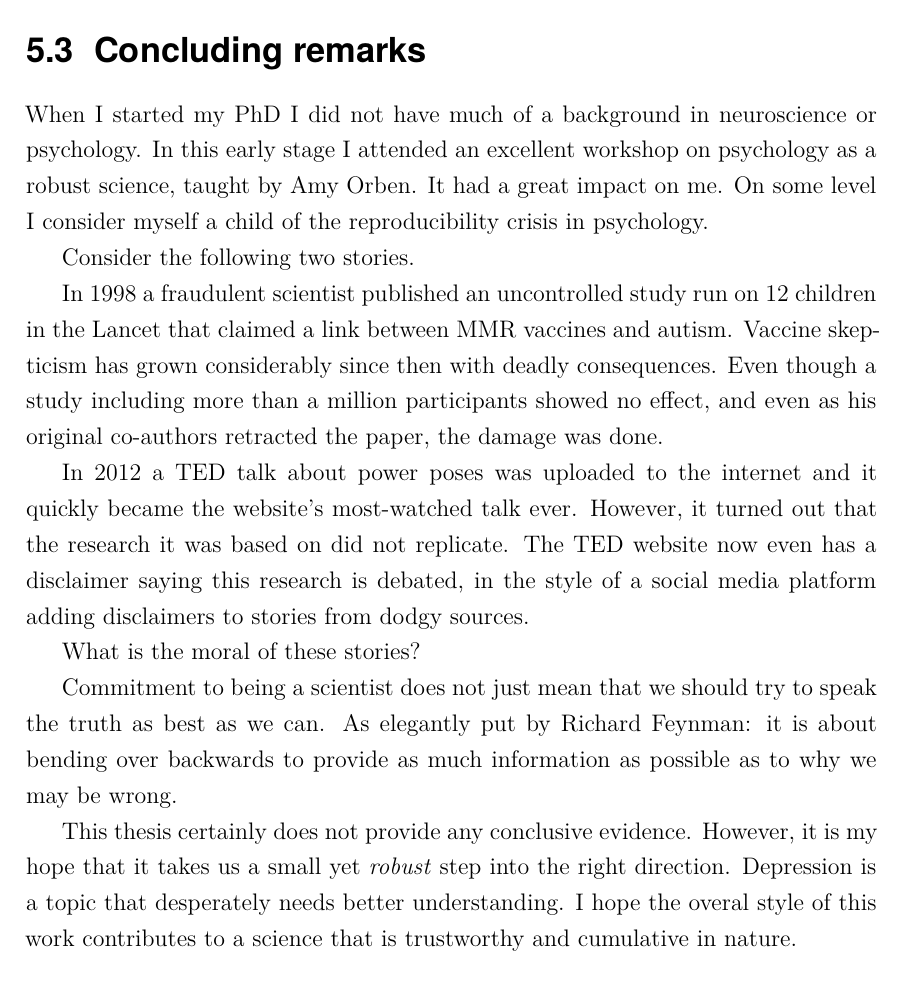
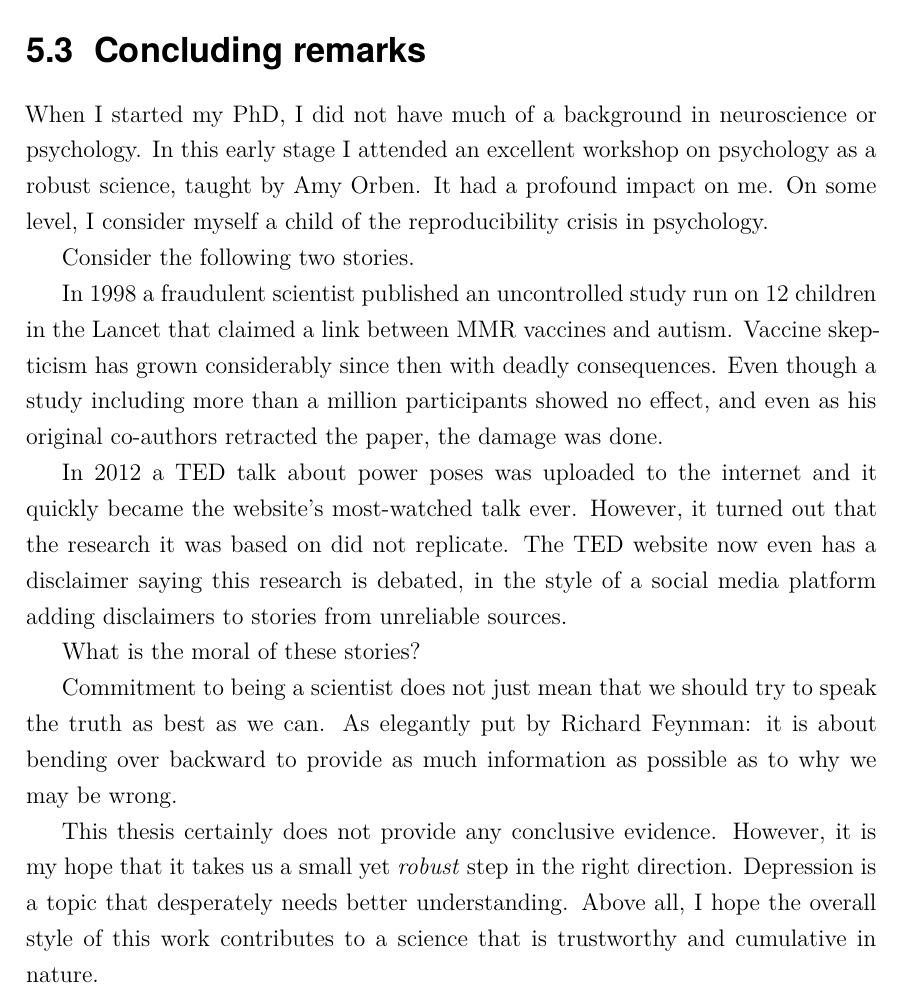
Before and after one commit to OnnoKampman/phd-thesis, a LaTeX thesis (main.tex, which reads ch/5_Discussion/3_Concluding_remarks.tex): part of page 166 of 211, cut so that both start at the same text. Compiled offline with XeLaTeX; a LaTeX package or settings file that is missing is left out.

Commit message:
corrections ch 5.3

```diff
--- a/ch/5_Discussion/3_Concluding_remarks.tex
+++ b/ch/5_Discussion/3_Concluding_remarks.tex
@@ -1,12 +1,11 @@
 \clearpage
-\section{Concluding remarks}
-\label{sec:concluding-remarks}
+\section{Concluding remarks}\label{sec:concluding-remarks}
 %%%%%
 
-When I started my PhD I did not have much of a background in neuroscience or psychology.
+When I started my PhD, I did not have much of a background in neuroscience or psychology.
 In this early stage I attended an excellent workshop on psychology as a robust science, taught by Amy Orben.
-It had a great impact on me.
-On some level I consider myself a child of the reproducibility crisis in psychology.
+It had a profound impact on me.
+On some level, I consider myself a child of the reproducibility crisis in psychology.
 
 Consider the following two stories.
 
@@ -16,14 +15,14 @@ Even though a study including more than a million participants showed no effect,
 
 In 2012 a TED talk about power poses was uploaded to the internet and it quickly became the website's most-watched talk ever.
 However, it turned out that the research it was based on did not replicate.
-The TED website now even has a disclaimer saying this research is debated, in the style of a social media platform adding disclaimers to stories from dodgy sources.
+The TED website now even has a disclaimer saying this research is debated, in the style of a social media platform adding disclaimers to stories from unreliable sources.
 
 What is the moral of these stories?
 
 Commitment to being a scientist does not just mean that we should try to speak the truth as best as we can.
-As elegantly put by Richard Feynman: it is about bending over backwards to provide as much information as possible as to why we may be wrong.
+As elegantly put by Richard Feynman: it is about bending over backward to provide as much information as possible as to why we may be wrong.
 
 This thesis certainly does not provide any conclusive evidence.
-However, it is my hope that it takes us a small yet \emph{robust} step into the right direction.
+However, it is my hope that it takes us a small yet \emph{robust} step in the right direction.
 Depression is a topic that desperately needs better understanding.
-I hope the overal style of this work contributes to a science that is trustworthy and cumulative in nature.
+Above all, I hope the overall style of this work contributes to a science that is trustworthy and cumulative in nature.
```
